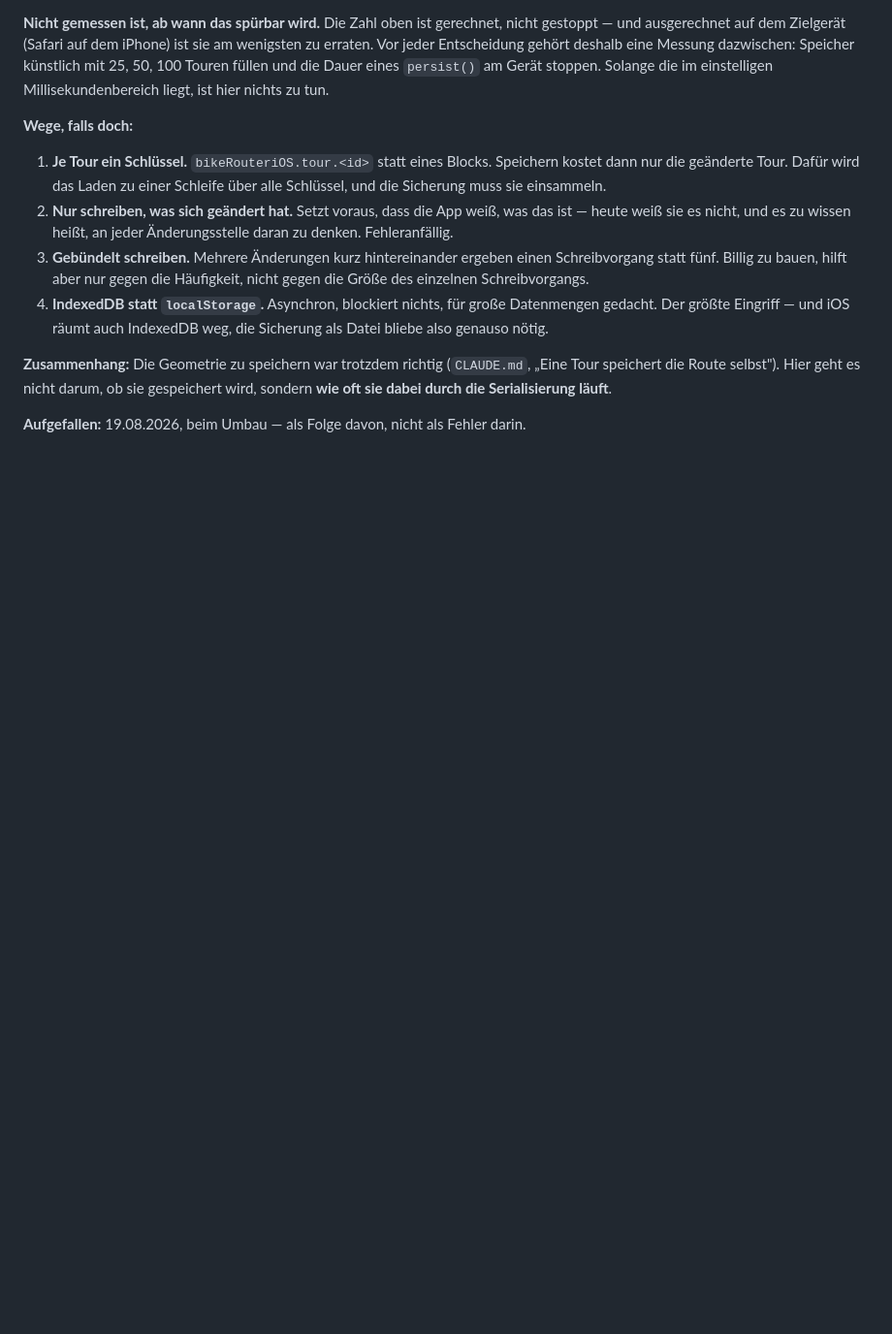
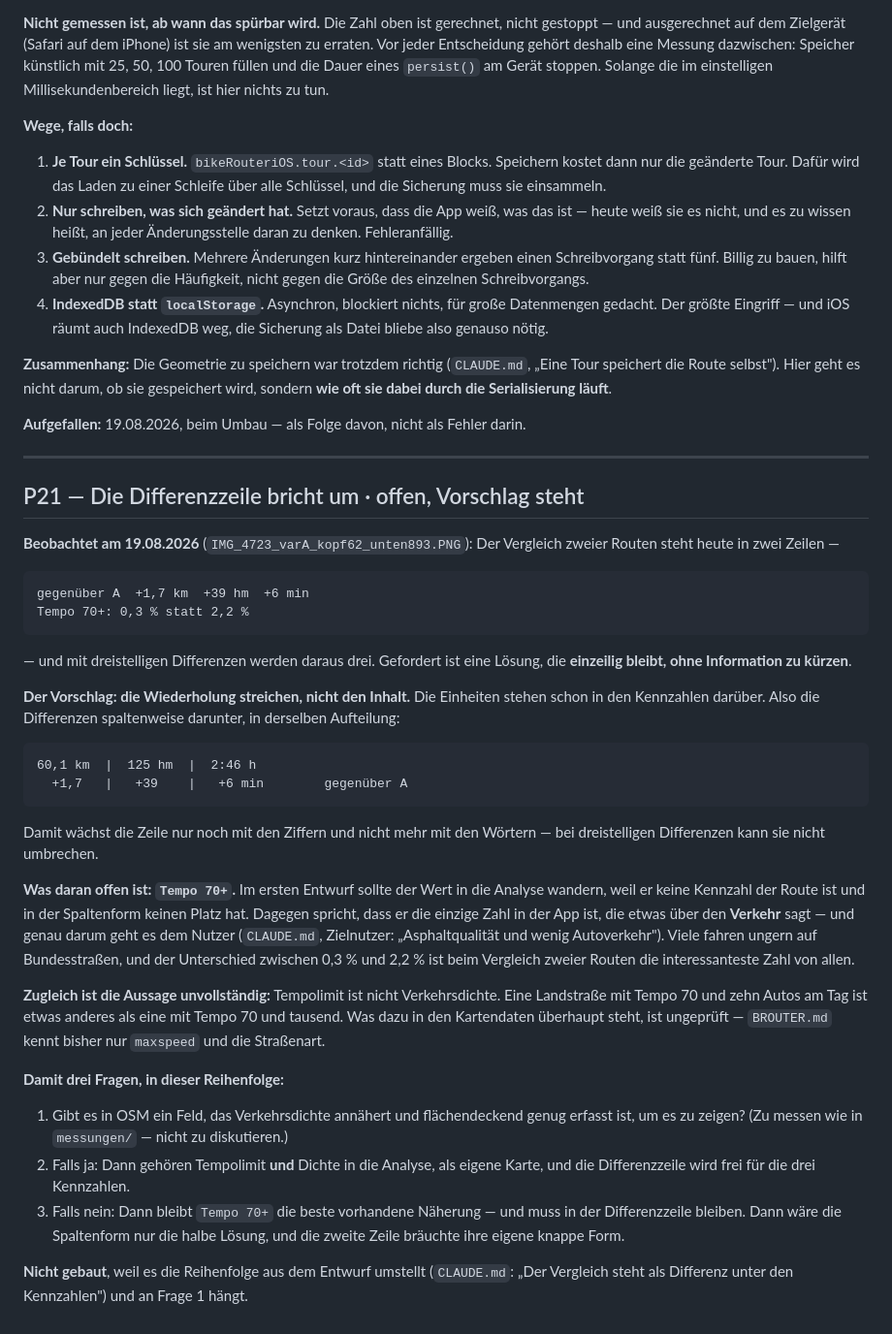
Before and after one commit to dleitz-projects/bikeRouterIOS, a Markdown page: OFFENE-PUNKTE.md, the part around the change. Shown at 97% size. Rendered like a GitHub page; blank space fills up the shorter version.

````diff
--- a/OFFENE-PUNKTE.md
+++ b/OFFENE-PUNKTE.md
@@ -782,3 +782,59 @@ gespeichert wird, sondern **wie oft sie dabei durch die Serialisierung läuft**.
 
 **Aufgefallen:** 19.08.2026, beim Umbau — als Folge davon, nicht als Fehler
 darin.
+
+---
+
+## P21 — Die Differenzzeile bricht um · offen, Vorschlag steht
+
+**Beobachtet am 19.08.2026** (`IMG_4723_varA_kopf62_unten893.PNG`): Der
+Vergleich zweier Routen steht heute in zwei Zeilen —
+
+```
+gegenüber A  +1,7 km  +39 hm  +6 min
+Tempo 70+: 0,3 % statt 2,2 %
+```
+
+— und mit dreistelligen Differenzen werden daraus drei. Gefordert ist eine
+Lösung, die **einzeilig bleibt, ohne Information zu kürzen**.
+
+**Der Vorschlag: die Wiederholung streichen, nicht den Inhalt.** Die Einheiten
+stehen schon in den Kennzahlen darüber. Also die Differenzen spaltenweise
+darunter, in derselben Aufteilung:
+
+```
+60,1 km  |  125 hm  |  2:46 h
+  +1,7   |   +39    |   +6 min        gegenüber A
+```
+
+Damit wächst die Zeile nur noch mit den Ziffern und nicht mehr mit den
+Wörtern — bei dreistelligen Differenzen kann sie nicht umbrechen.
+
+**Was daran offen ist: `Tempo 70+`.** Im ersten Entwurf sollte der Wert in die
+Analyse wandern, weil er keine Kennzahl der Route ist und in der Spaltenform
+keinen Platz hat. Dagegen spricht, dass er die einzige Zahl in der App ist, die
+etwas über den **Verkehr** sagt — und genau darum geht es dem Nutzer
+(`CLAUDE.md`, Zielnutzer: „Asphaltqualität und wenig Autoverkehr"). Viele
+fahren ungern auf Bundesstraßen, und der Unterschied zwischen 0,3 % und 2,2 %
+ist beim Vergleich zweier Routen die interessanteste Zahl von allen.
+
+**Zugleich ist die Aussage unvollständig:** Tempolimit ist nicht
+Verkehrsdichte. Eine Landstraße mit Tempo 70 und zehn Autos am Tag ist etwas
+anderes als eine mit Tempo 70 und tausend. Was dazu in den Kartendaten
+überhaupt steht, ist ungeprüft — `BROUTER.md` kennt bisher nur `maxspeed` und
+die Straßenart.
+
+**Damit drei Fragen, in dieser Reihenfolge:**
+
+1. Gibt es in OSM ein Feld, das Verkehrsdichte annähert und flächendeckend
+   genug erfasst ist, um es zu zeigen? (Zu messen wie in `messungen/` — nicht
+   zu diskutieren.)
+2. Falls ja: Dann gehören Tempolimit **und** Dichte in die Analyse, als eigene
+   Karte, und die Differenzzeile wird frei für die drei Kennzahlen.
+3. Falls nein: Dann bleibt `Tempo 70+` die beste vorhandene Näherung — und
+   muss in der Differenzzeile bleiben. Dann wäre die Spaltenform nur die halbe
+   Lösung, und die zweite Zeile bräuchte ihre eigene knappe Form.
+
+**Nicht gebaut**, weil es die Reihenfolge aus dem Entwurf umstellt
+(`CLAUDE.md`: „Der Vergleich steht als Differenz unter den Kennzahlen") und an
+Frage 1 hängt.
````
Also changed, not shown: DARSTELLUNG.md (+51 -0 lines).
